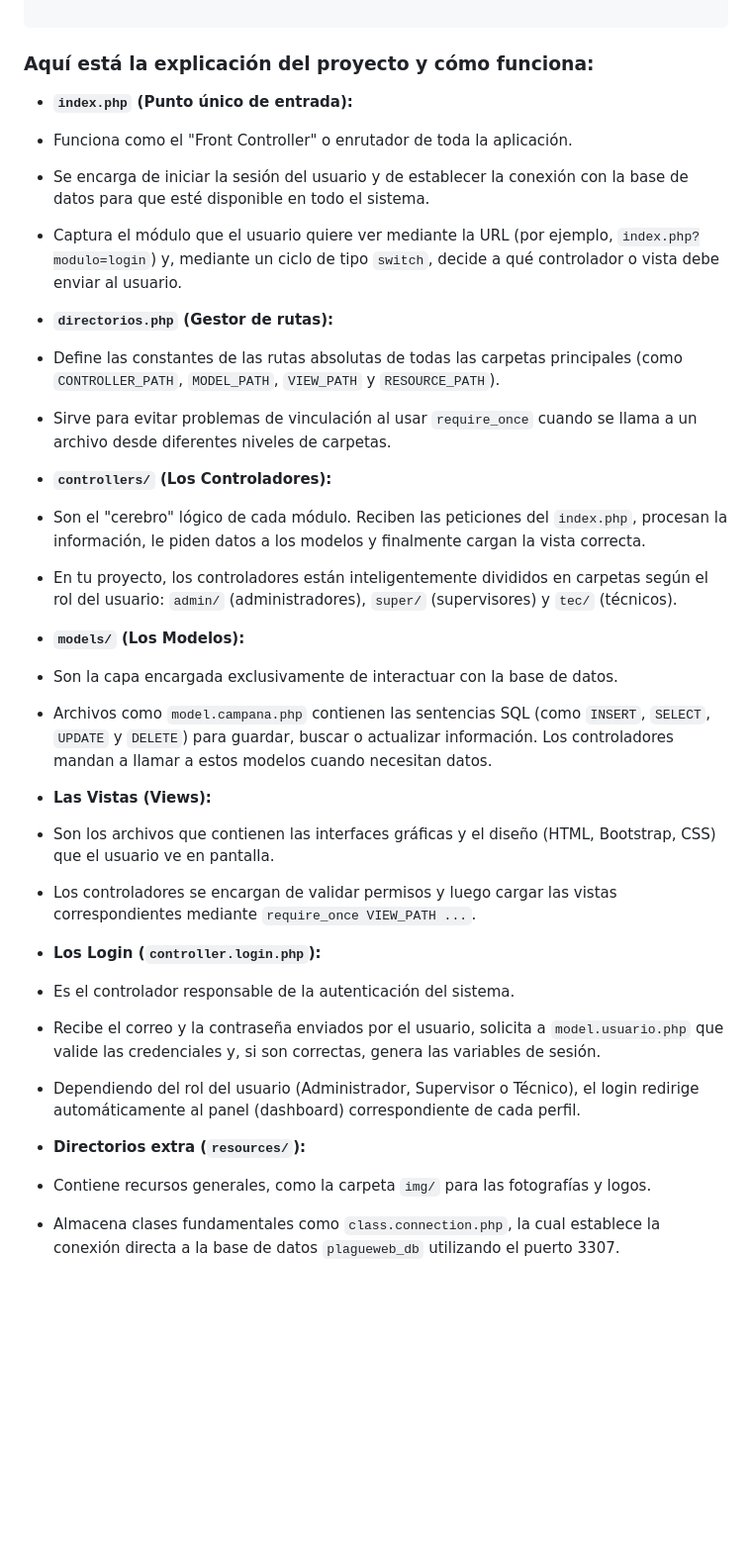
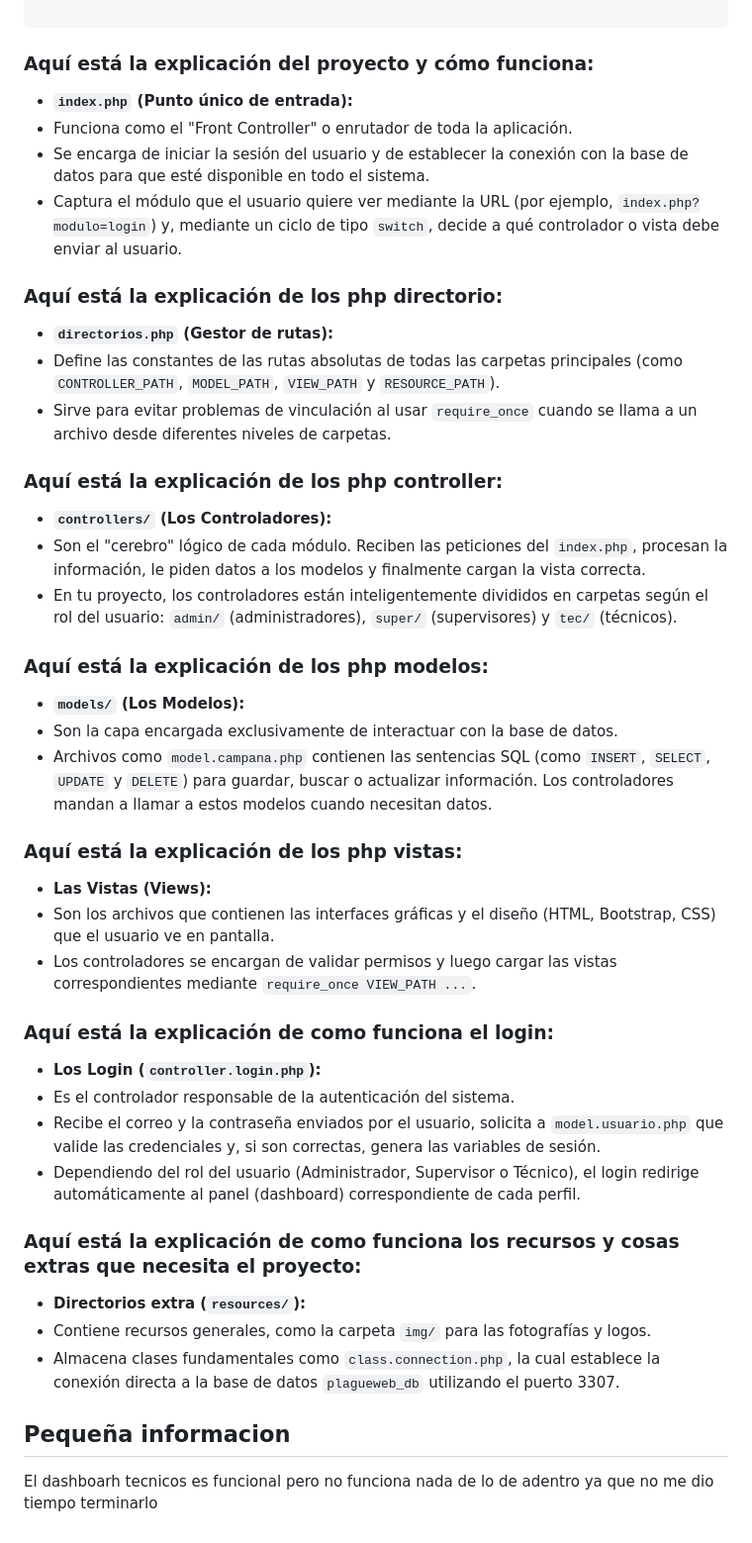
Before and after one commit to alberto5391/Programacion-Web, a Markdown page: README.md, the part around the change. Shown at 99% size. Rendered like a GitHub page; blank space fills up the shorter version.

Commit message:
explico el proyecto

````diff
--- a/README.md
+++ b/README.md
@@ -72,39 +72,41 @@ plague/
 ```
 
 ### Aquí está la explicación del proyecto y cómo funciona:
-
 * **`index.php` (Punto único de entrada):**
 * Funciona como el "Front Controller" o enrutador de toda la aplicación.
 * Se encarga de iniciar la sesión del usuario y de establecer la conexión con la base de datos para que esté disponible en todo el sistema.
 * Captura el módulo que el usuario quiere ver mediante la URL (por ejemplo, `index.php?modulo=login`) y, mediante un ciclo de tipo `switch`, decide a qué controlador o vista debe enviar al usuario.
 
-
+### Aquí está la explicación de los php directorio:
 * **`directorios.php` (Gestor de rutas):**
 * Define las constantes de las rutas absolutas de todas las carpetas principales (como `CONTROLLER_PATH`, `MODEL_PATH`, `VIEW_PATH` y `RESOURCE_PATH`).
 * Sirve para evitar problemas de vinculación al usar `require_once` cuando se llama a un archivo desde diferentes niveles de carpetas.
 
-
+### Aquí está la explicación de los php controller:
 * **`controllers/` (Los Controladores):**
 * Son el "cerebro" lógico de cada módulo. Reciben las peticiones del `index.php`, procesan la información, le piden datos a los modelos y finalmente cargan la vista correcta.
 * En tu proyecto, los controladores están inteligentemente divididos en carpetas según el rol del usuario: `admin/` (administradores), `super/` (supervisores) y `tec/` (técnicos).
 
-
+### Aquí está la explicación de los php modelos:
 * **`models/` (Los Modelos):**
 * Son la capa encargada exclusivamente de interactuar con la base de datos.
 * Archivos como `model.campana.php` contienen las sentencias SQL (como `INSERT`, `SELECT`, `UPDATE` y `DELETE`) para guardar, buscar o actualizar información. Los controladores mandan a llamar a estos modelos cuando necesitan datos.
 
-
+### Aquí está la explicación de los php vistas:
 * **Las Vistas (Views):**
 * Son los archivos que contienen las interfaces gráficas y el diseño (HTML, Bootstrap, CSS) que el usuario ve en pantalla.
 * Los controladores se encargan de validar permisos y luego cargar las vistas correspondientes mediante `require_once VIEW_PATH ...`.
 
-
+### Aquí está la explicación de como funciona el login:
 * **Los Login (`controller.login.php`):**
 * Es el controlador responsable de la autenticación del sistema.
 * Recibe el correo y la contraseña enviados por el usuario, solicita a `model.usuario.php` que valide las credenciales y, si son correctas, genera las variables de sesión.
 * Dependiendo del rol del usuario (Administrador, Supervisor o Técnico), el login redirige automáticamente al panel (dashboard) correspondiente de cada perfil.
 
-
+### Aquí está la explicación de como funciona los recursos y cosas extras que necesita el proyecto:
 * **Directorios extra (`resources/`):**
 * Contiene recursos generales, como la carpeta `img/` para las fotografías y logos.
 * Almacena clases fundamentales como `class.connection.php`, la cual establece la conexión directa a la base de datos `plagueweb_db` utilizando el puerto 3307.
+
+## Pequeña informacion
+El dashboarh tecnicos es funcional pero no funciona nada de lo de adentro ya que no me dio tiempo terminarlo
````
